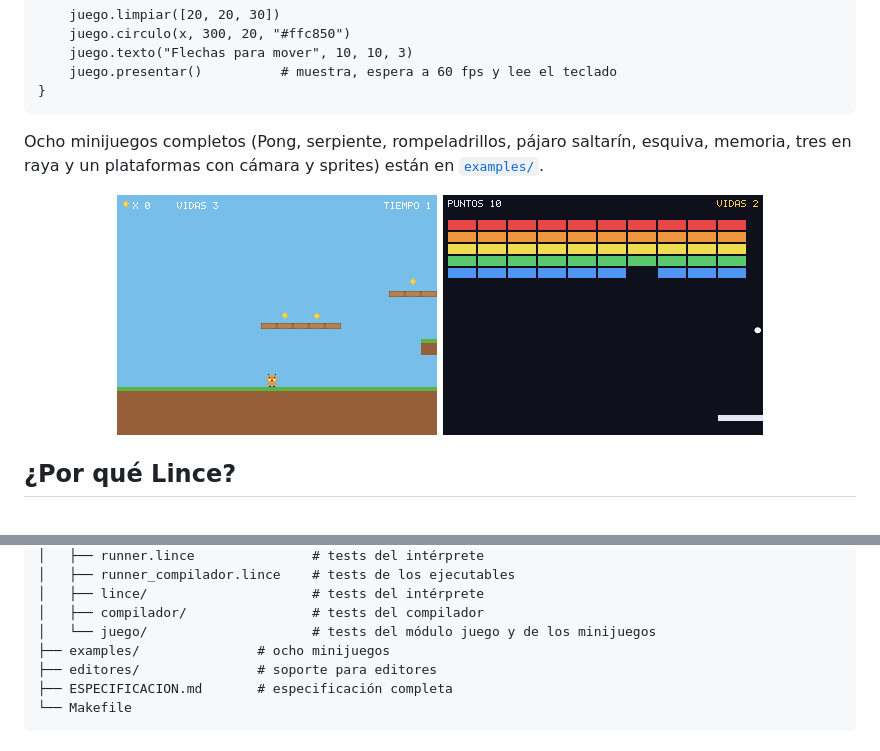
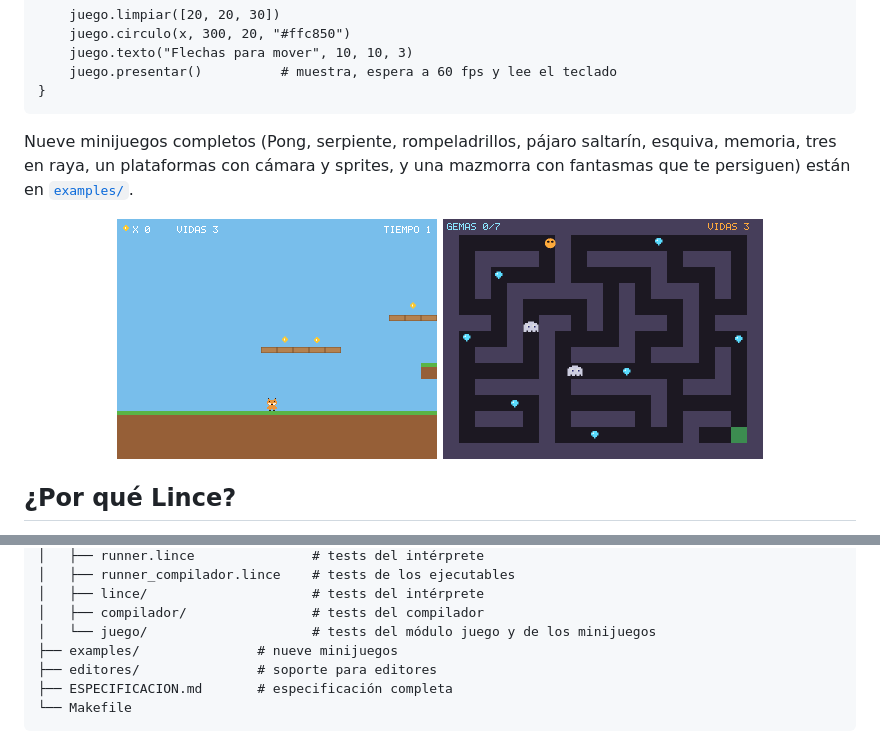
Before and after one commit to arreina/lince, a Markdown page: README.md, 2 parts joined by grey strips. Drawn GitHub-style; pictures changed too: docs/img/09_mazmorra.png (added).

````diff
--- a/README.md
+++ b/README.md
@@ -38,11 +38,11 @@ mientras juego.abierto() {
 }
 ```
 
-Ocho minijuegos completos (Pong, serpiente, rompeladrillos, pájaro saltarín, esquiva, memoria, tres en raya y un plataformas con cámara y sprites) están en [`examples/`](examples/).
+Nueve minijuegos completos (Pong, serpiente, rompeladrillos, pájaro saltarín, esquiva, memoria, tres en raya, un plataformas con cámara y sprites, y una mazmorra con fantasmas que te persiguen) están en [`examples/`](examples/).
 
 <p align="center">
   <img src="docs/img/08_plataformas.png" width="320" alt="Plataformas">
-  <img src="docs/img/03_rompeladrillos.png" width="320" alt="Rompeladrillos">
+  <img src="docs/img/09_mazmorra.png" width="320" alt="Mazmorra">
 </p>
 
 ## ¿Por qué Lince?
@@ -265,7 +265,7 @@ lince/
 │   ├── lince/                     # tests del intérprete
 │   ├── compilador/                # tests del compilador
 │   └── juego/                     # tests del módulo juego y de los minijuegos
-├── examples/               # ocho minijuegos
+├── examples/               # nueve minijuegos
 ├── editores/               # soporte para editores
 ├── ESPECIFICACION.md       # especificación completa
 └── Makefile
````
Also changed, not shown: ESPECIFICACION.md (+32 -1 lines), examples/README.md (+3 -2 lines), 13 other files.
